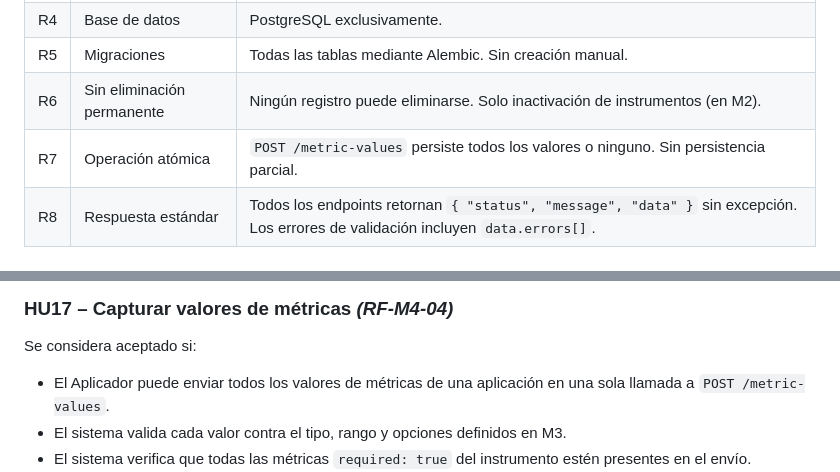
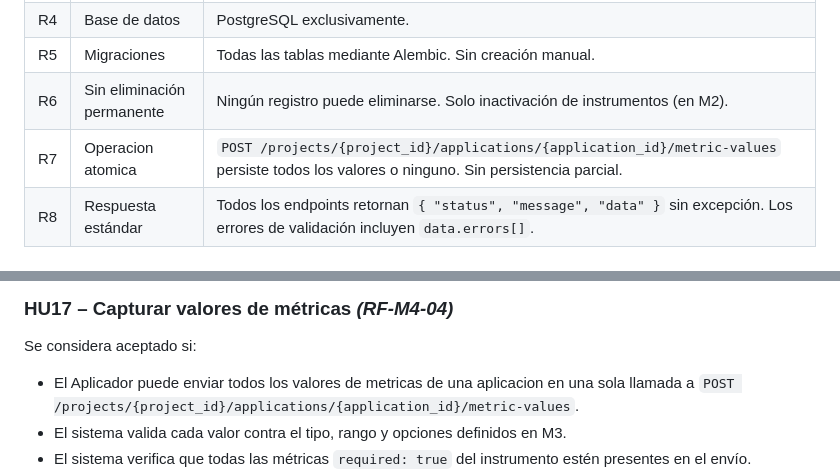
Before and after one commit to Angel-crypt/methodology-core, a Markdown page: docs/srs/SRS_M4_Registro_Operativo_v1.0.md, 2 parts joined by grey strips. Rendered like a GitHub page.

```diff
--- a/docs/srs/SRS_M4_Registro_Operativo_v1.0.md
+++ b/docs/srs/SRS_M4_Registro_Operativo_v1.0.md
@@ -423,7 +423,7 @@ Permitir la captura estructurada, validada y anonimizada de datos lingüísticos
 | R4 | Base de datos | PostgreSQL exclusivamente. |
 | R5 | Migraciones | Todas las tablas mediante Alembic. Sin creación manual. |
 | R6 | Sin eliminación permanente | Ningún registro puede eliminarse. Solo inactivación de instrumentos (en M2). |
-| R7 | Operación atómica | `POST /metric-values` persiste todos los valores o ninguno. Sin persistencia parcial. |
+| R7 | Operacion atomica | `POST /projects/{project_id}/applications/{application_id}/metric-values` persiste todos los valores o ninguno. Sin persistencia parcial. |
 | R8 | Respuesta estándar | Todos los endpoints retornan `{ "status", "message", "data" }` sin excepción. Los errores de validación incluyen `data.errors[]`. |
 
 ### 8.2 Supuestos
@@ -478,7 +478,7 @@ Se considera aceptado si:
 ### HU17 – Capturar valores de métricas *(RF-M4-04)*
 
 Se considera aceptado si:
-- El Aplicador puede enviar todos los valores de métricas de una aplicación en una sola llamada a `POST /metric-values`.
+- El Aplicador puede enviar todos los valores de metricas de una aplicacion en una sola llamada a `POST /projects/{project_id}/applications/{application_id}/metric-values`.
 - El sistema valida cada valor contra el tipo, rango y opciones definidos en M3.
 - El sistema verifica que todas las métricas `required: true` del instrumento estén presentes en el envío.
 - Si todos los valores son válidos, todos se persisten con HTTP 201.
```
Also changed, not shown: other parts of docs/srs/SRS_M4_Registro_Operativo_v1.0.md (+25 -25 lines).
